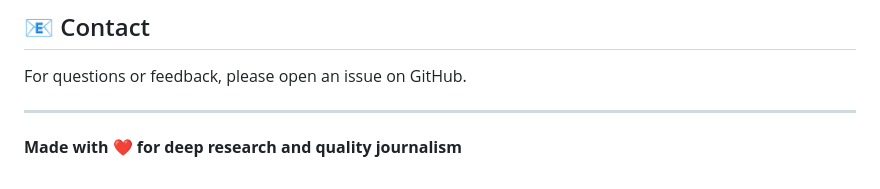
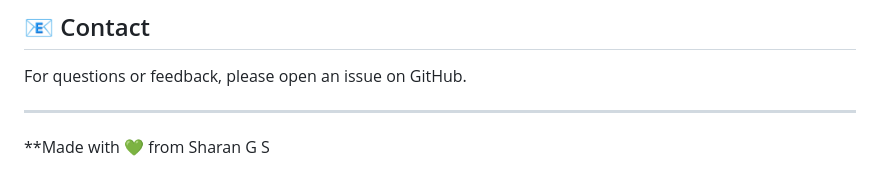
Before and after one commit to Sharan-G-S/Research-Agent, a Markdown page: README.md, the part around the change. Rendered like a GitHub page.

```diff
--- a/README.md
+++ b/README.md
@@ -180,4 +180,4 @@ For questions or feedback, please open an issue on GitHub.
 
 ---
 
-**Made with ❤️ for deep research and quality journalism**
+**Made with 💚 from Sharan G S
```
